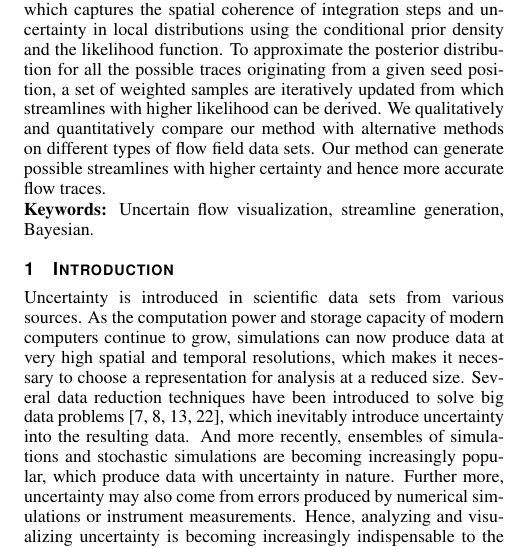
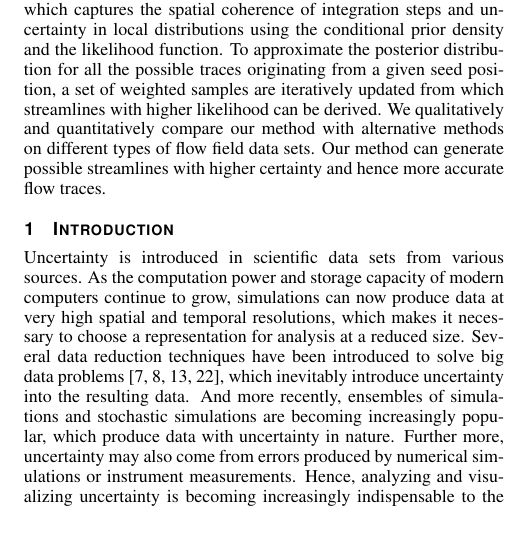
Before and after one commit to hewenbin/pspf, a LaTeX document (paper/pvisnotes2016/draft.tex): part of one column of page 1 of 5, cut so that both start at the same text. Compiled offline with pdfLaTeX.

Commit message:
Update paper

```diff
--- a/paper/pvisnotes2016/draft.tex
+++ b/paper/pvisnotes2016/draft.tex
@@ -95,8 +95,6 @@
 %% Abstract section.
 \abstract{
 Streamline-based techniques play an important role in visualizing and analyzing uncertain steady vector fields. It is a challenging problem to generate accurate streamlines in uncertain vector fields due to the global uncertainty transportation. In this work, we present a novel probabilistic method for streamline computation on uncertain steady vector fields using a Bayesian framework. In our framework, a streamline is modeled as a state space model which captures the spatial coherence of integration steps and uncertainty in local distributions using the conditional prior density and the likelihood function. To approximate the posterior distribution for all the possible traces originating from a given seed position, a set of weighted samples are iteratively updated from which streamlines with higher likelihood can be derived. We qualitatively and quantitatively compare our method with alternative methods on different types of flow field data sets. Our method can generate possible streamlines with higher certainty and hence more accurate flow traces.
-
-\noindent{\bf Keywords:} {Uncertain flow visualization, streamline generation, Bayesian.}
 } % end of abstract
 
 % %% ACM Computing Classification System (CCS).
```
